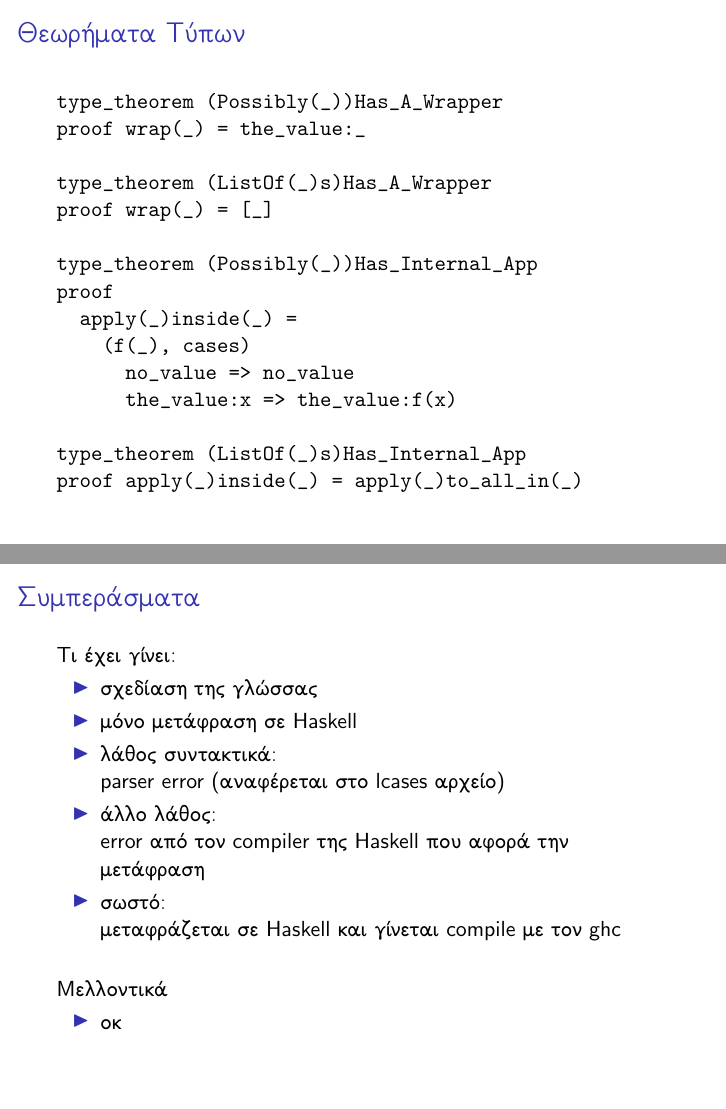
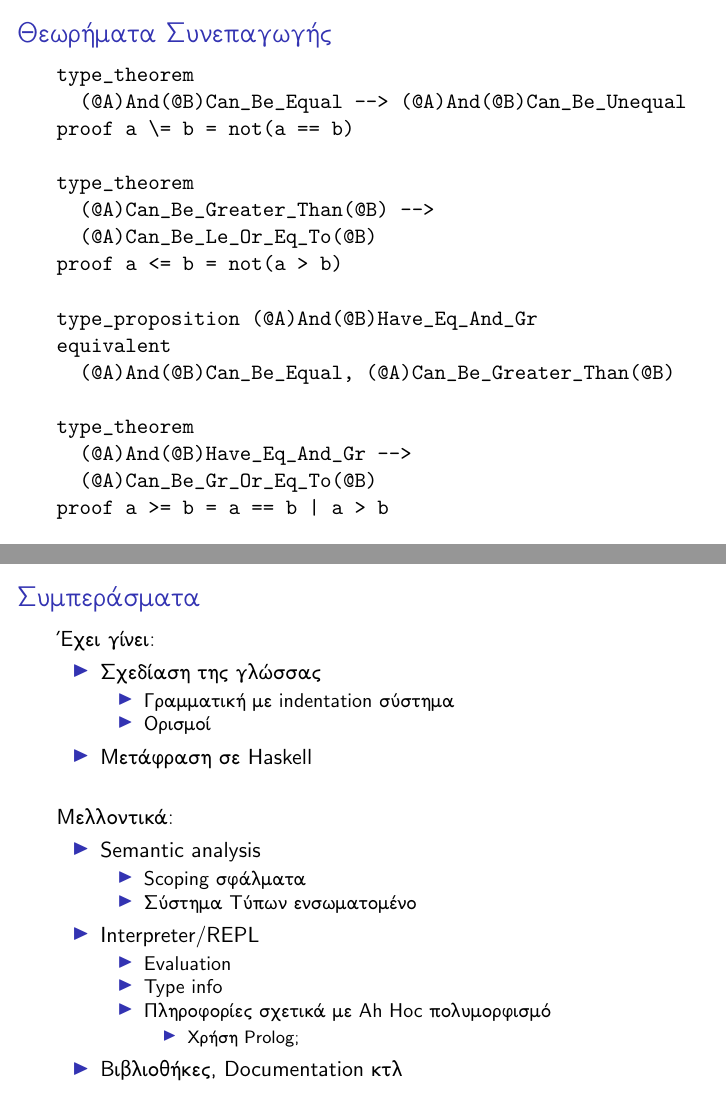
Before and after one commit to DimitrisSa/thesis-pres, LaTeX slides (thesis_present.ltx/thesis_present.tex): pages 38 and 41 of 41 before the commit and pages 40 and 42 of 42 after it, joined at a grey line. Compiled offline with pdfLaTeX.

Commit message:
typos and other stuff

```diff
--- a/thesis_present.ltx/thesis_present.tex
+++ b/thesis_present.ltx/thesis_present.tex
@@ -8,7 +8,11 @@
 
 \date{\today}
 \author{Δημήτρης Σαριδάκης Μπίτος}
-\institute{Εθνικό Μετσόβιο Πολυτεχνείο}
+\institute{
+Σχολή Ηλεκτρολόγων Μηχανικών και Μηχανικών Υπολογιστών
+\\
+Εθνικό Μετσόβιο Πολυτεχνείο
+}
 
 \def\e{\foreignlanguage{english}}
 \def\h{\e{Haskell}}
@@ -1158,6 +1138,56 @@ l1, l2, l3 : all ListOf(Int)s
 
 \end{frame}
 
+\begin{frame}[fragile]
+
+\frametitle{Ορισμοί Προτάσεων Τύπων Μετονομασίας}
+
+\begin{otherlanguage}{english}
+\begin{verbatim}
+type_proposition (@T)Has_Equality
+equivalent (@T)And(@T)Can_Be_Equal
+
+type_proposition (@A)And(@B)Are_Comparable
+equivalent
+  (@A)Can_Be_Less_Than(@B), (@A)And(@B)Can_Be_Equal,
+  (@A)Can_Be_Greater_Than(@B)
+
+type_proposition (@T)Has_Comparison
+equivalent (@T)And(@T)Are_Comparable
+\end{verbatim}
+\end{otherlanguage}
+
+\end{frame}
+
+\begin{frame}[fragile]
+
+\frametitle{Θεωρήματα Συνεπαγωγής}
+
+\begin{otherlanguage}{english}
+\begin{verbatim}
+type_theorem
+  (@A)And(@B)Can_Be_Equal --> (@A)And(@B)Can_Be_Unequal
+proof a \= b = not(a == b)
+
+type_theorem
+  (@A)Can_Be_Greater_Than(@B) -->
+  (@A)Can_Be_Le_Or_Eq_To(@B)
+proof a <= b = not(a > b)
+
+type_proposition (@A)And(@B)Have_Eq_And_Gr
+equivalent
+  (@A)And(@B)Can_Be_Equal, (@A)Can_Be_Greater_Than(@B)
+
+type_theorem
+  (@A)And(@B)Have_Eq_And_Gr -->
+  (@A)Can_Be_Gr_Or_Eq_To(@B)
+proof a >= b = a == b | a > b
+
+\end{verbatim}
+\end{otherlanguage}
+
+\end{frame}
+
 \begin{frame}
 
 \frametitle{Υλοποίηση \e{Parser} και Μετάφραση σε \h}
@@ -1192,28 +1222,53 @@ l1, l2, l3 : all ListOf(Int)s
 
 \frametitle{Συμπεράσματα}
 
-Τι έχει γίνει:
+Έχει γίνει:
 \begin{itemize}
-\item σχεδίαση της γλώσσας
+\item Σχεδίαση της γλώσσας
 
-\item μόνο μετάφραση σε \h
+\begin{itemize}
+\item Γραμματική με \e{indentation} σύστημα
 
-\item λάθος συντακτικά:
-\\\e{parser error} (αναφέρεται στο \e{lcases} αρχείο)
+\item Ορισμοί
 
-\item άλλο λάθος:
-\\\e{error} από τον \e{compiler} της \h\ που αφορά την μετάφραση
+\end{itemize}
 
-\item σωστό:
-\\ μεταφράζεται σε \h\ και γίνεται \e{compile} με τον \e{ghc}
+\item Μετάφραση σε \h
 \\~\
 
 \end{itemize}
 
-Μελλοντικά
+Μελλοντικά:
 \begin{itemize}
-\item ok
-\\~\
+\item \e{Semantic analysis}
+
+\begin{itemize}
+
+\item \e{Scoping} σφάλματα
+
+\item Σύστημα Τύπων ενσωματομένο
+
+\end{itemize}
+
+\item \e{Interpreter/REPL}
+
+\begin{itemize}
+
+\item \e{Evaluation}
+
+\item \e{Type info}
+
+\item Πληροφορίες σχετικά με \e{Ah Hoc} πολυμορφισμό
+
+\begin{itemize}
+
+\item Χρήση \e{Prolog}?
+
+\end{itemize}
+
+\end{itemize}
+
+\item Βιβλιοθήκες, \e{Documentation} κτλ
 
 \end{itemize}
 
```
Also changed, not shown: thesis_present.ltx/Pdf/thesis_present.pdf, thesis_present.ltx/thesis_present.tex (42 more changed lines), 3 other files.
